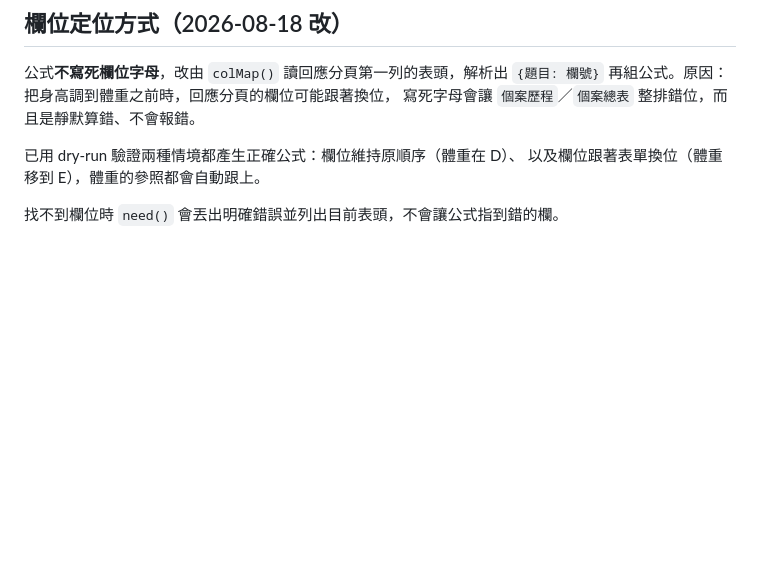
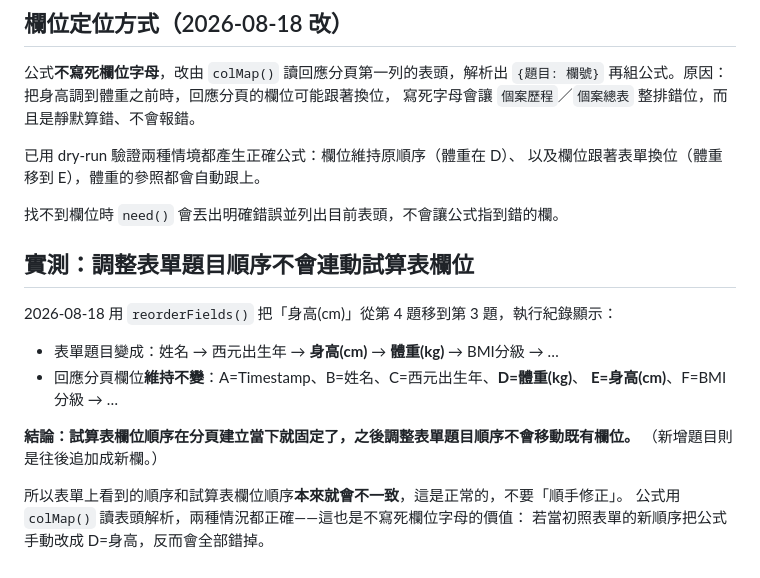
Before and after one commit to philia81301-commits/weight-maintain-clinic, a Markdown page: docs/google-form-fields.md, the part around one of its changes. Drawn GitHub-style; blank space fills up the shorter version.

Commit message:
記錄實測：調整表單題目順序不會連動試算表欄位順序
reorderFields() 把身高移到體重之前後，回應分頁欄位仍維持 D=體重、E=身高。
欄位順序在分頁建立當下固定，之後調整題目順序不會移動既有欄位。
colMap() 讀表頭解析因此在兩種情況都正確。

Co-Authored-By: Claude Opus 5 <noreply@anthropic.com>

```diff
--- a/docs/google-form-fields.md
+++ b/docs/google-form-fields.md
@@ -92,3 +92,18 @@ K／L／M 的「無」選項是為了避免表單分支：運動頻率選「無
 以及欄位跟著表單換位（體重移到 E），體重的參照都會自動跟上。
 
 找不到欄位時 `need()` 會丟出明確錯誤並列出目前表頭，不會讓公式指到錯的欄。
+
+## 實測：調整表單題目順序不會連動試算表欄位
+
+2026-08-18 用 `reorderFields()` 把「身高(cm)」從第 4 題移到第 3 題，執行紀錄顯示：
+
+- 表單題目變成：姓名 → 西元出生年 → **身高(cm)** → **體重(kg)** → BMI分級 → …
+- 回應分頁欄位**維持不變**：A=Timestamp、B=姓名、C=西元出生年、**D=體重(kg)**、
+  **E=身高(cm)**、F=BMI分級 → …
+
+**結論：試算表欄位順序在分頁建立當下就固定了，之後調整表單題目順序不會移動既有欄位。**
+（新增題目則是往後追加成新欄。）
+
+所以表單上看到的順序和試算表欄位順序**本來就會不一致**，這是正常的，不要「順手修正」。
+公式用 `colMap()` 讀表頭解析，兩種情況都正確——這也是不寫死欄位字母的價值：
+若當初照表單的新順序把公式手動改成 D=身高，反而會全部錯掉。
```
Also changed, not shown: other parts of docs/google-form-fields.md (+2 -2 lines), agents.md (+2 -0 lines).
